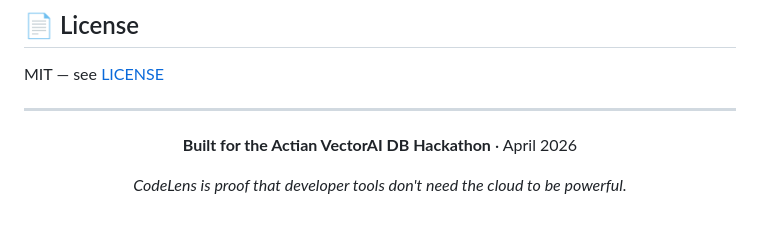
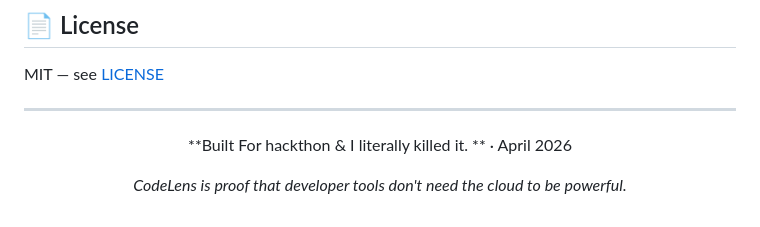
Before and after one commit to TryingtobeingNikhil/CodeLens, a Markdown page: README.md, the part around the change. Drawn GitHub-style.

```diff
--- a/README.md
+++ b/README.md
@@ -398,7 +398,7 @@ MIT — see [LICENSE](LICENSE)
 
 <div align="center">
 
-**Built for the Actian VectorAI DB Hackathon** · April 2026
+**Built For hackthon & I literally killed it. ** · April 2026
 
 *CodeLens is proof that developer tools don't need the cloud to be powerful.*
 
```
